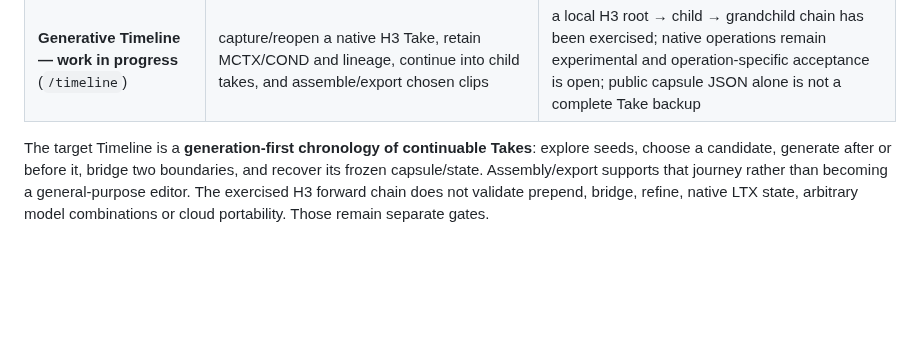
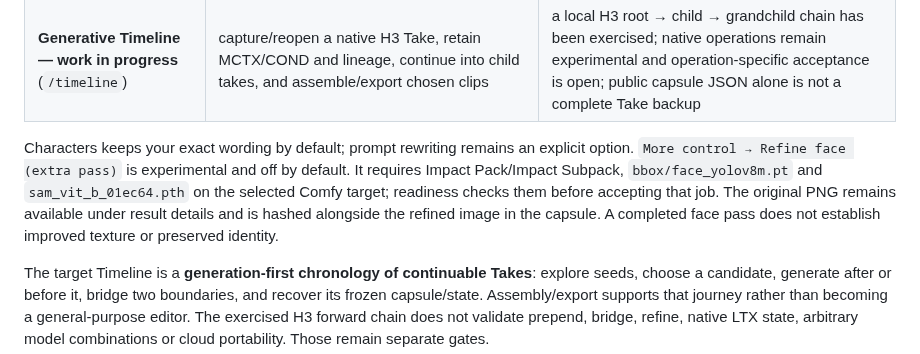
Before and after one commit to lvsas/OpenJutsuStudio, a Markdown page: README.md, the part around the change. GitHub-like rendering; blank space fills up the shorter version.

Commit message:
docs: record real character rewrite comparison and experimental face quality

```diff
--- a/README.md
+++ b/README.md
@@ -74,6 +74,13 @@ Connected creative workspaces keep the generated content usable beyond one Swap:
 | --- | --- | --- |
 | **Characters — work in progress** (`/characters`) | generate with FLUX 3 Klein, select one canvas, discard recent attempts, explicitly keep a named character in the server library, download/share its PNG and use it in either Swap studio | saving/removing library membership never deletes generation artifacts; navigation never starts a render |
 | **Generative Timeline — work in progress** (`/timeline`) | capture/reopen a native H3 Take, retain MCTX/COND and lineage, continue into child takes, and assemble/export chosen clips | a local H3 root → child → grandchild chain has been exercised; native operations remain experimental and operation-specific acceptance is open; public capsule JSON alone is not a complete Take backup |
+
+Characters keeps your exact wording by default; prompt rewriting remains an explicit option.
+`More control → Refine face (extra pass)` is experimental and off by default. It requires
+Impact Pack/Impact Subpack, `bbox/face_yolov8m.pt` and `sam_vit_b_01ec64.pth` on the
+selected Comfy target; readiness checks them before accepting that job. The original PNG
+remains available under result details and is hashed alongside the refined image in the
+capsule. A completed face pass does not establish improved texture or preserved identity.
 
 The target Timeline is a **generation-first chronology of continuable Takes**: explore seeds,
 choose a candidate, generate after or before it, bridge two boundaries, and recover its frozen
```
